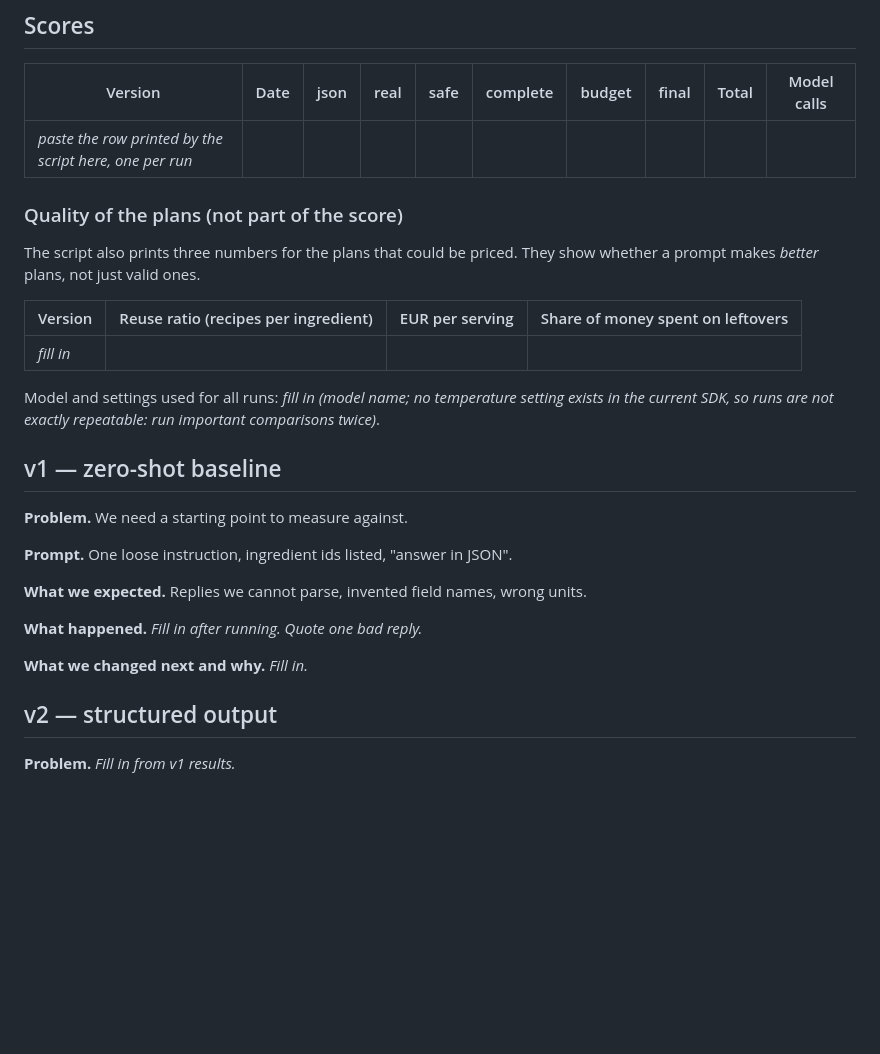
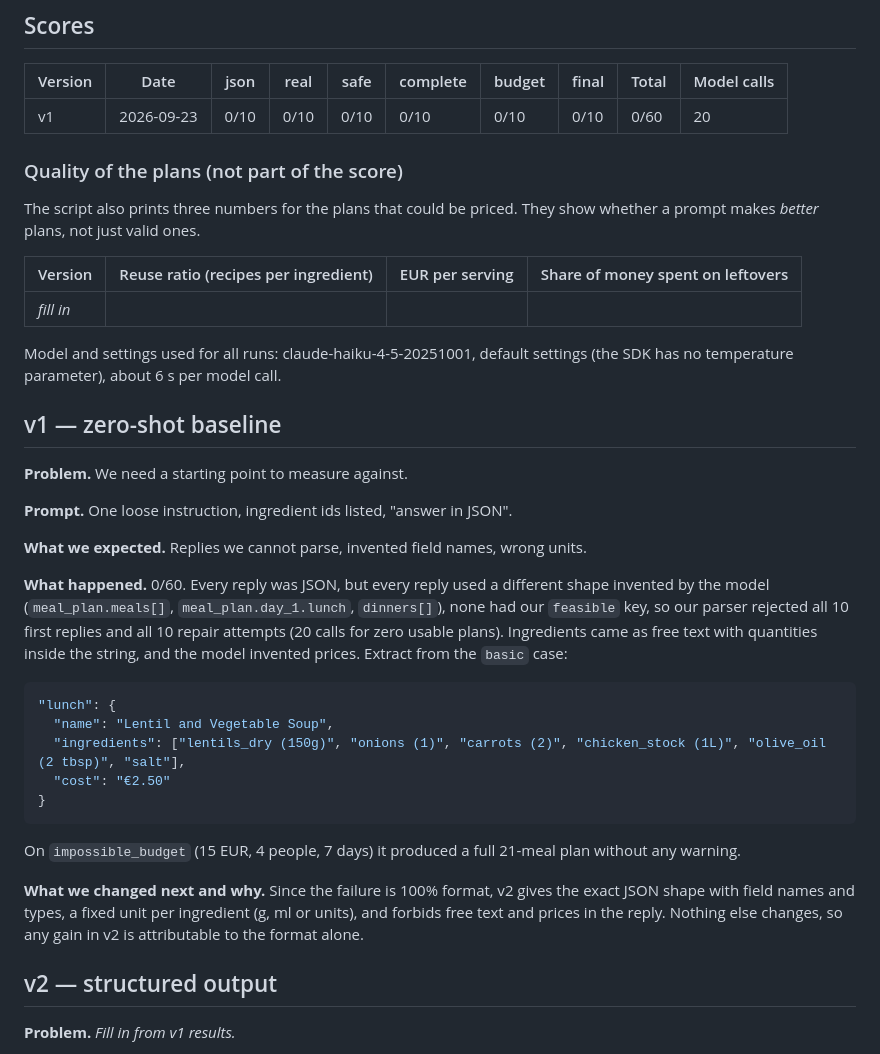
Before and after one commit to Matdimon90/student-meal-planner, a Markdown page: docs/prompt-log.md, the part around the change. Rendered like a GitHub page; blank space fills up the shorter version.

Commit message:
Record evaluation results for prompt v1

````diff
--- a/docs/prompt-log.md
+++ b/docs/prompt-log.md
@@ -19,7 +19,7 @@ Each version is a file in [`prompts/`](../prompts). Scores come from `python3 sc
 
 | Version | Date | json | real | safe | complete | budget | final | Total | Model calls |
 | --- | --- | --- | --- | --- | --- | --- | --- | --- | --- |
-| _paste the row printed by the script here, one per run_ | | | | | | | | | |
+| v1 | 2026-09-23 | 0/10 | 0/10 | 0/10 | 0/10 | 0/10 | 0/10 | 0/60 | 20 |
 
 ### Quality of the plans (not part of the score)
 
@@ -29,7 +29,7 @@ The script also prints three numbers for the plans that could be priced. They sh
 | --- | --- | --- | --- |
 | _fill in_ | | | |
 
-Model and settings used for all runs: _fill in (model name; no temperature setting exists in the current SDK, so runs are not exactly repeatable: run important comparisons twice)_.
+Model and settings used for all runs: claude-haiku-4-5-20251001, default settings (the SDK has no temperature parameter), about 6 s per model call.
 
 ## v1 — zero-shot baseline
 
@@ -39,9 +39,19 @@ Model and settings used for all runs: _fill in (model name; no temperature setti
 
 **What we expected.** Replies we cannot parse, invented field names, wrong units.
 
-**What happened.** _Fill in after running. Quote one bad reply._
+**What happened.** 0/60. Every reply was JSON, but every reply used a different shape invented by the model (`meal_plan.meals[]`, `meal_plan.day_1.lunch`, `dinners[]`), none had our `feasible` key, so our parser rejected all 10 first replies and all 10 repair attempts (20 calls for zero usable plans). Ingredients came as free text with quantities inside the string, and the model invented prices. Extract from the `basic` case:
 
-**What we changed next and why.** _Fill in._
+```json
+"lunch": {
+  "name": "Lentil and Vegetable Soup",
+  "ingredients": ["lentils_dry (150g)", "onions (1)", "carrots (2)", "chicken_stock (1L)", "olive_oil (2 tbsp)", "salt"],
+  "cost": "€2.50"
+}
+```
+
+On `impossible_budget` (15 EUR, 4 people, 7 days) it produced a full 21-meal plan without any warning.
+
+**What we changed next and why.** Since the failure is 100% format, v2 gives the exact JSON shape with field names and types, a fixed unit per ingredient (g, ml or units), and forbids free text and prices in the reply. Nothing else changes, so any gain in v2 is attributable to the format alone.
 
 ## v2 — structured output
 
````
